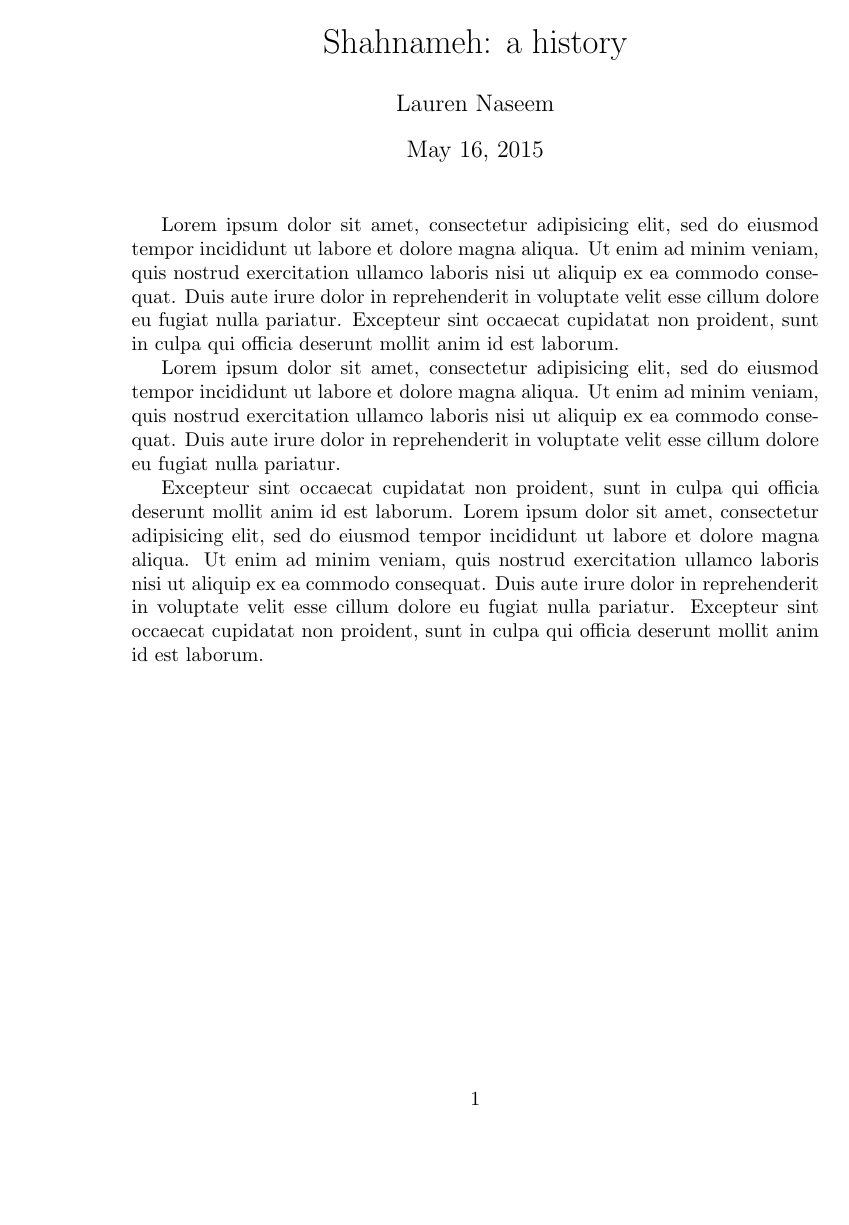
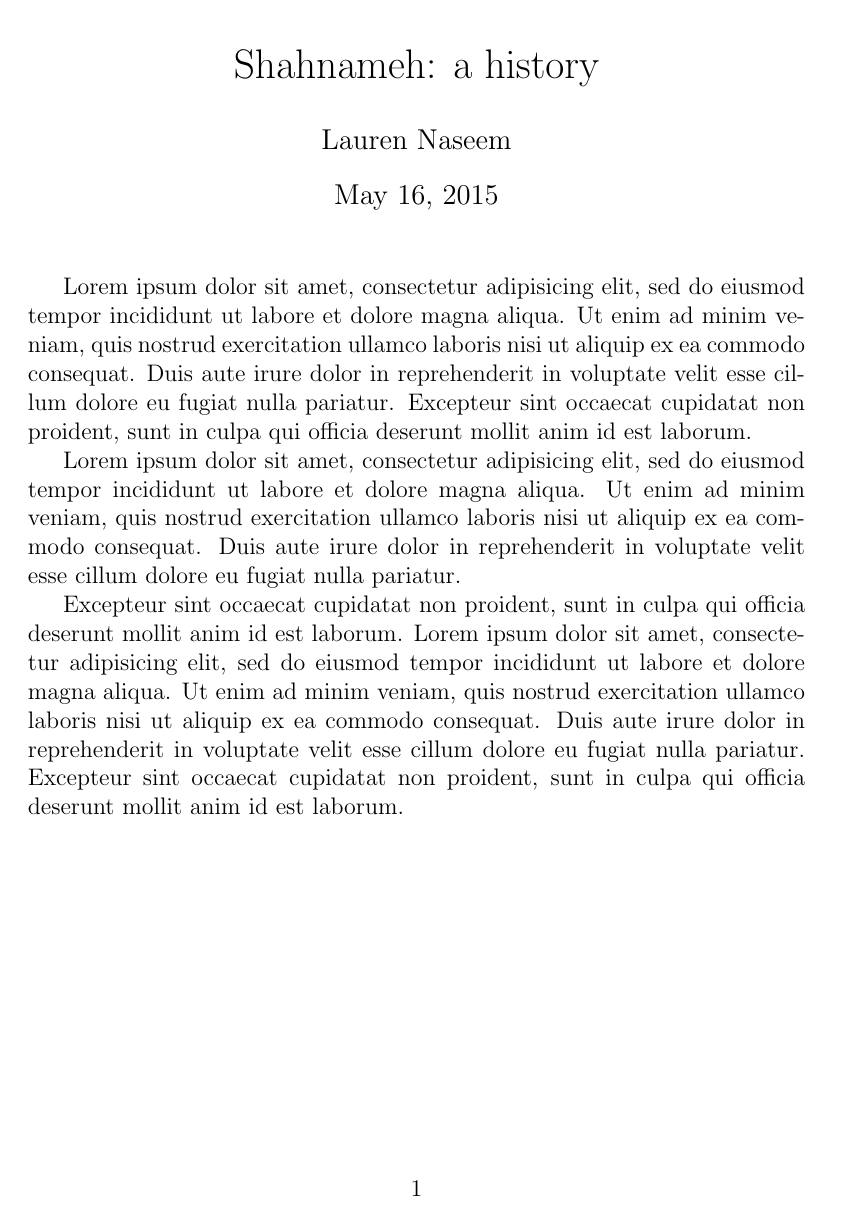
Before and after one commit to msteenhagen/humapap, a LaTeX problem sheet (example.tex): the whole page. Compiled offline with pdfLaTeX.

Commit message:
Update example.tex

```diff
--- a/example.tex
+++ b/example.tex
@@ -1,4 +1,4 @@
-\documentclass{article}
+\documentclass{humapap-dev}
 
 \author{Lauren Naseem}
 \title{Shahnameh: a history}
```
